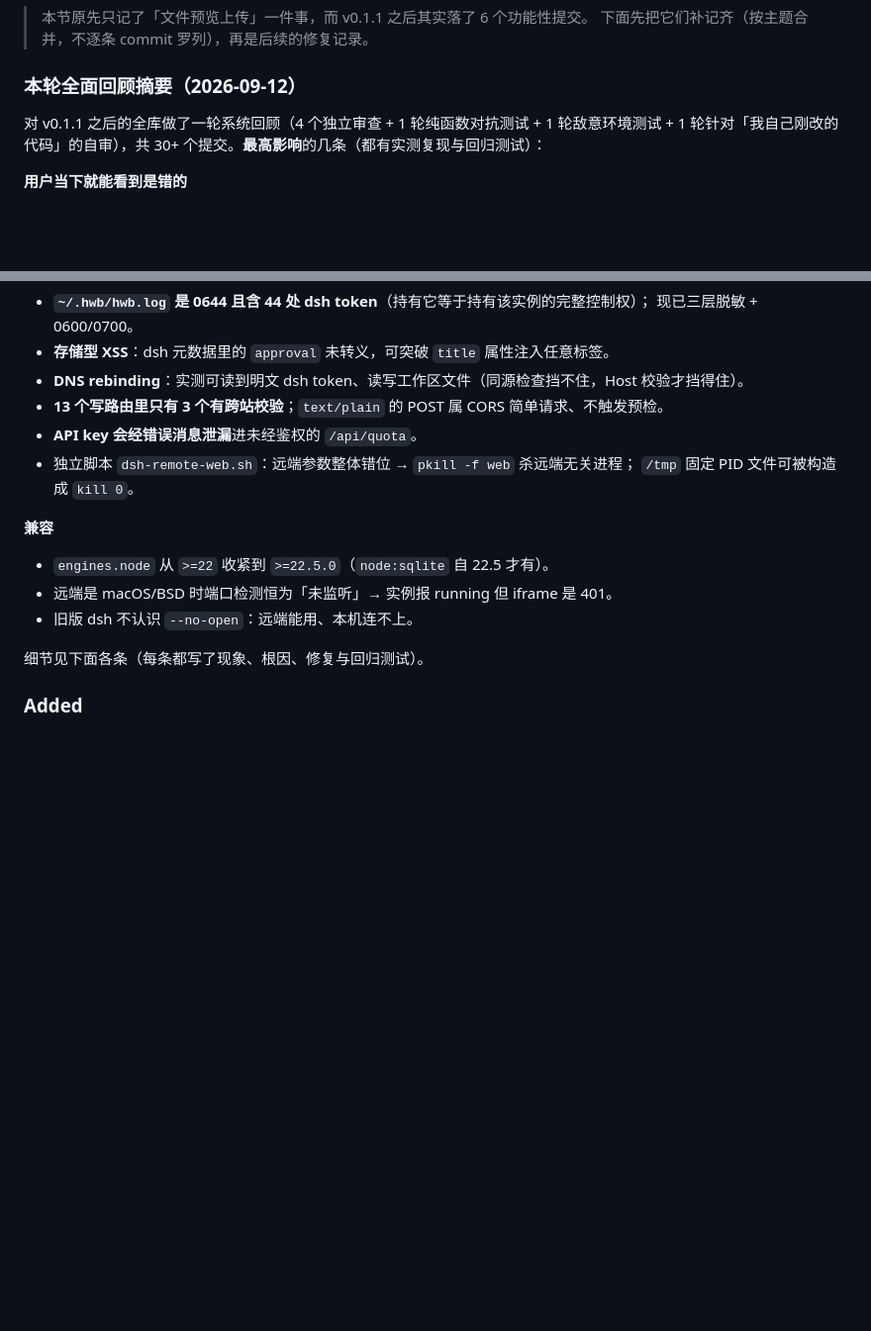
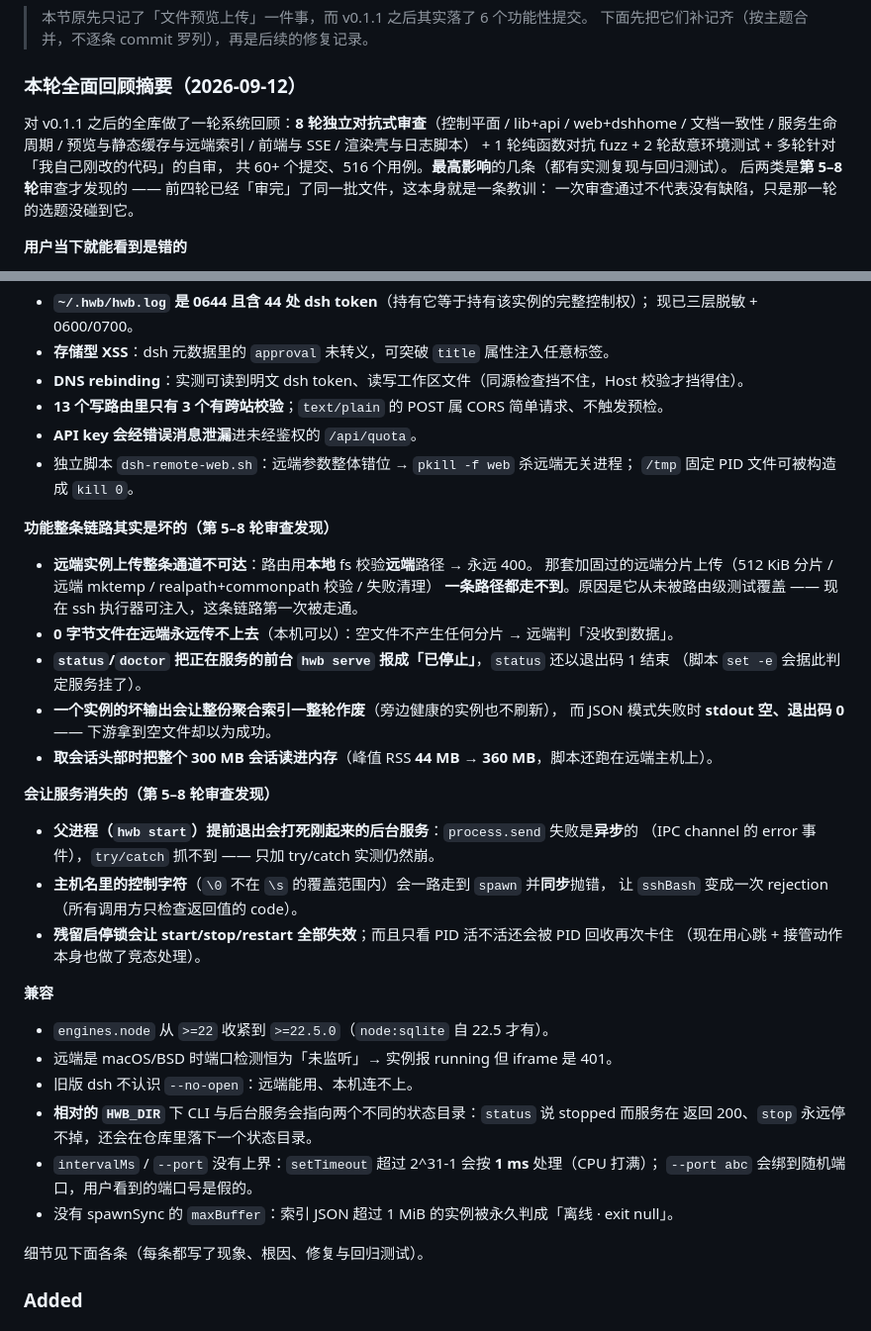
Before and after one commit to biociao/hwb, a Markdown page: CHANGELOG.md, 2 parts joined by grey strips. Shown at 99% size. GitHub-like rendering; blank space fills up the shorter version.

Commit message:
docs(changelog): 摘要块覆盖整晚 8 轮审查的结论
原先的摘要只写了第一轮（4 个审查 + fuzz + 敌意环境）。补上第 5–8 轮才发现的几类：
- 功能整条链路其实是坏的：远端上传不可达、0 字节文件传不上去、status/doctor 谎报前台服务、
  单实例坏输出作废整轮聚合索引、取头部读整个 300MB 会话（RSS 44MB→360MB）。
- 会让服务消失的：启动器早退打死服务（异步 EPIPE）、主机名控制字符让 sshBash 变 rejection、
  启停锁残留/PID 回收。
- 兼容：相对 HWB_DIR、intervalMs/--port 无上界、spawnSync maxBuffer 1MiB。

并在开头写明「后两类是第 5–8 轮才发现的」——前四轮审过同一批文件却没有发现它们，
这本身就是一条结论（一次审查通过 ≠ 没有缺陷）。

Co-Authored-By: hwb review loop <noreply@example.invalid>

```diff
--- a/CHANGELOG.md
+++ b/CHANGELOG.md
@@ -11,8 +11,12 @@ Semantic Versioning.
 
 ### 本轮全面回顾摘要（2026-09-12）
 
-对 v0.1.1 之后的全库做了一轮系统回顾（4 个独立审查 + 1 轮纯函数对抗测试 + 1 轮敌意环境测试 +
-1 轮针对「我自己刚改的代码」的自审），共 30+ 个提交。**最高影响**的几条（都有实测复现与回归测试）：
+对 v0.1.1 之后的全库做了一轮系统回顾：**8 轮独立对抗式审查**（控制平面 / lib+api / web+dshhome /
+文档一致性 / 服务生命周期 / 预览与静态缓存与远端索引 / 前端与 SSE / 渲染壳与日志脚本）
+\+ 1 轮纯函数对抗 fuzz + 2 轮敌意环境测试 + 多轮针对「我自己刚改的代码」的自审，
+共 60+ 个提交、516 个用例。**最高影响**的几条（都有实测复现与回归测试）。
+后两类是**第 5–8 轮**审查才发现的 —— 前四轮已经「审完」了同一批文件，这本身就是一条教训：
+一次审查通过不代表没有缺陷，只是那一轮的选题没碰到它。
 
 **用户当下就能看到是错的**
 - **179 个会话里 18 个被永久标成「运行中」**，全部空闲 7–28 天 —— 判据来自会冻结的投影缓存快照，
@@ -41,10 +45,34 @@ Semantic Versioning.
 - 独立脚本 `dsh-remote-web.sh`：远端参数整体错位 → `pkill -f web` 杀远端无关进程；
   `/tmp` 固定 PID 文件可被构造成 `kill 0`。
 
+**功能整条链路其实是坏的（第 5–8 轮审查发现）**
+- **远端实例上传整条通道不可达**：路由用**本地** fs 校验**远端**路径 → 永远 400。
+  那套加固过的远端分片上传（512 KiB 分片 / 远端 mktemp / realpath+commonpath 校验 / 失败清理）
+  **一条路径都走不到**。原因是它从未被路由级测试覆盖 —— 现在 ssh 执行器可注入，这条链路第一次被走通。
+- **0 字节文件在远端永远传不上去**（本机可以）：空文件不产生任何分片 → 远端判「没收到数据」。
+- **`status`/`doctor` 把正在服务的前台 `hwb serve` 报成「已停止」**，`status` 还以退出码 1 结束
+  （脚本 `set -e` 会据此判定服务挂了）。
+- **一个实例的坏输出会让整份聚合索引一整轮作废**（旁边健康的实例也不刷新），
+  而 JSON 模式失败时 **stdout 空、退出码 0** —— 下游拿到空文件却以为成功。
+- **取会话头部时把整个 300 MB 会话读进内存**（峰值 RSS **44 MB → 360 MB**，脚本还跑在远端主机上）。
+
+**会让服务消失的（第 5–8 轮审查发现）**
+- **父进程（`hwb start`）提前退出会打死刚起来的后台服务**：`process.send` 失败是**异步**的
+  （IPC channel 的 error 事件），`try/catch` 抓不到 —— 只加 try/catch 实测仍然崩。
+- **主机名里的控制字符**（`\0` 不在 `\s` 的覆盖范围内）会一路走到 `spawn` 并**同步**抛错，
+  让 `sshBash` 变成一次 rejection（所有调用方只检查返回值的 code）。
+- **残留启停锁会让 start/stop/restart 全部失效**；而且只看 PID 活不活还会被 PID 回收再次卡住
+  （现在用心跳 + 接管动作本身也做了竞态处理）。
+
 **兼容**
 - `engines.node` 从 `>=22` 收紧到 `>=22.5.0`（`node:sqlite` 自 22.5 才有）。
 - 远端是 macOS/BSD 时端口检测恒为「未监听」→ 实例报 running 但 iframe 是 401。
 - 旧版 dsh 不认识 `--no-open`：远端能用、本机连不上。
+- **相对的 `HWB_DIR`** 下 CLI 与后台服务会指向两个不同的状态目录：`status` 说 stopped 而服务在
+  返回 200、`stop` 永远停不掉，还会在仓库里落下一个状态目录。
+- `intervalMs` / `--port` 没有上界：`setTimeout` 超过 2^31-1 会按 **1 ms** 处理（CPU 打满）；
+  `--port abc` 会绑到随机端口，用户看到的端口号是假的。
+- 没有 spawnSync 的 `maxBuffer`：索引 JSON 超过 1 MiB 的实例被永久判成「离线 · exit null」。
 
 细节见下面各条（每条都写了现象、根因、修复与回归测试）。
 
```
